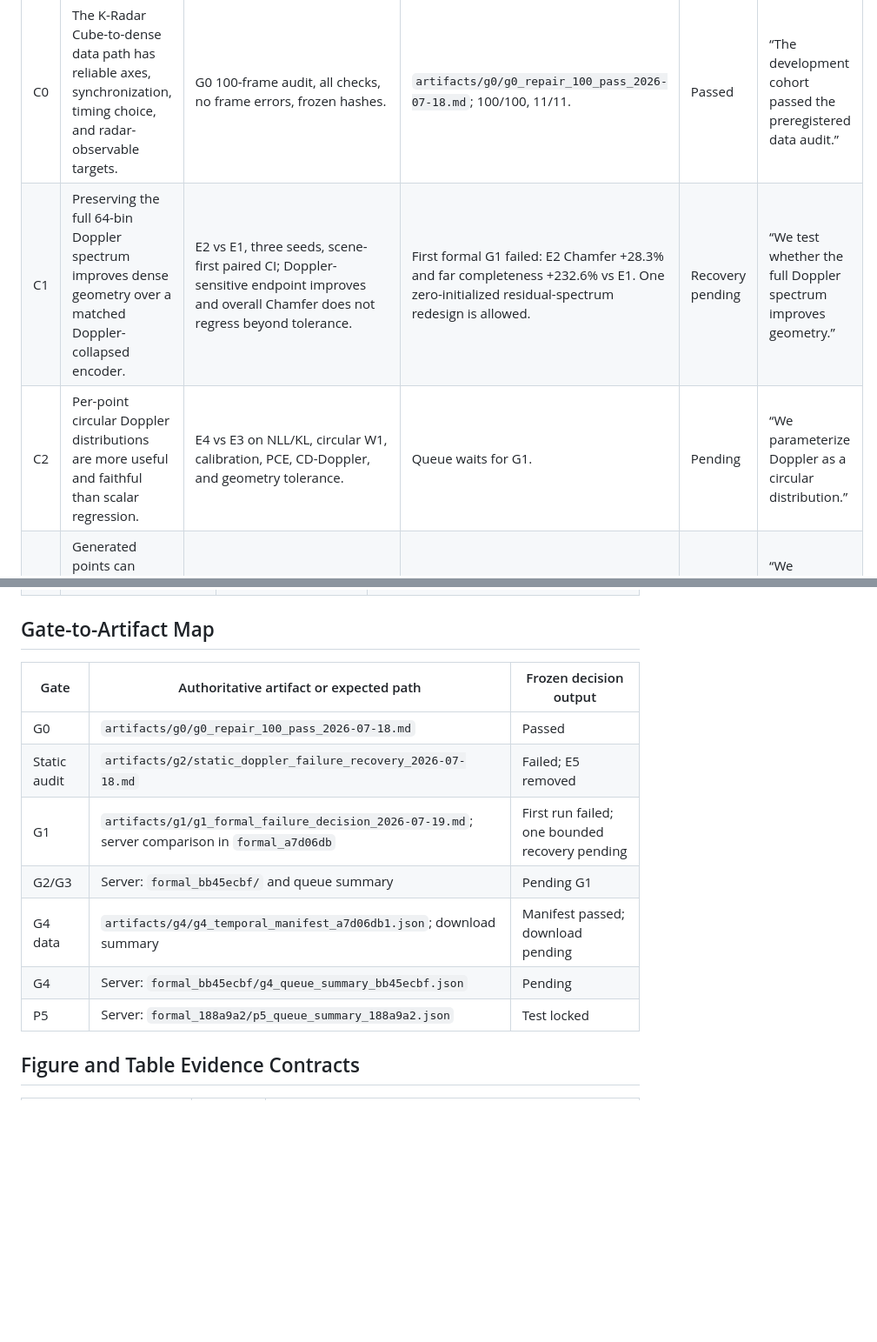
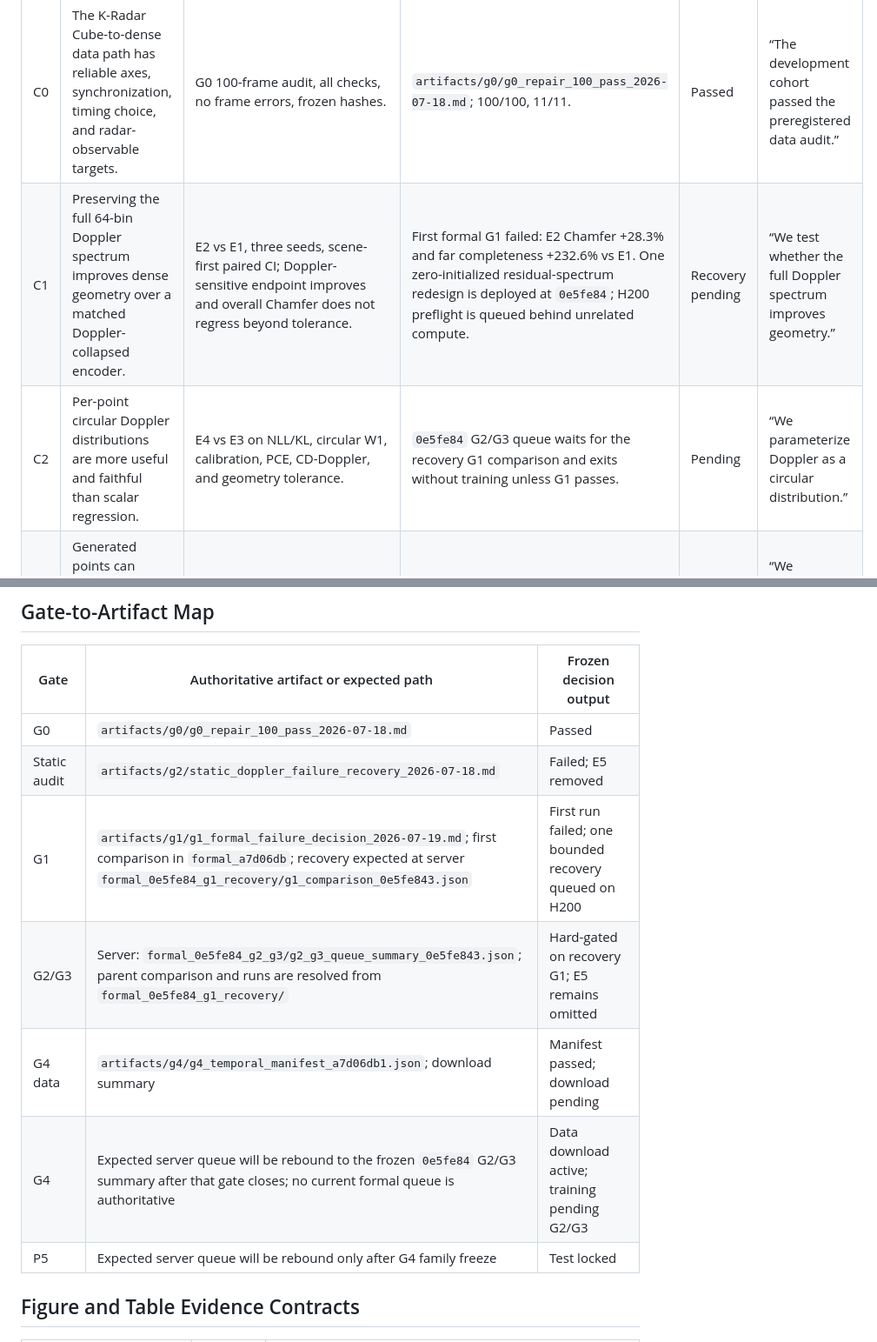
Before and after one commit to chimeraHHH/Radar_point_cloud_gen, a Markdown page: paper/claim_evidence_ledger.md, 2 parts joined by grey strips. Shown at 87% size. Rendered like a GitHub page; blank space fills up the shorter version.

Commit message:
refresh recovery evidence paths

```diff
--- a/paper/claim_evidence_ledger.md
+++ b/paper/claim_evidence_ledger.md
@@ -8,8 +8,8 @@
 | ID | Candidate claim | Required evidence | Current evidence | Status | Allowed wording now |
 |---|---|---|---|---|---|
 | C0 | The K-Radar Cube-to-dense data path has reliable axes, synchronization, timing choice, and radar-observable targets. | G0 100-frame audit, all checks, no frame errors, frozen hashes. | `artifacts/g0/g0_repair_100_pass_2026-07-18.md`; 100/100, 11/11. | Passed | “The development cohort passed the preregistered data audit.” |
-| C1 | Preserving the full 64-bin Doppler spectrum improves dense geometry over a matched Doppler-collapsed encoder. | E2 vs E1, three seeds, scene-first paired CI; Doppler-sensitive endpoint improves and overall Chamfer does not regress beyond tolerance. | First formal G1 failed: E2 Chamfer +28.3% and far completeness +232.6% vs E1. One zero-initialized residual-spectrum redesign is allowed. | Recovery pending | “We test whether the full Doppler spectrum improves geometry.” |
-| C2 | Per-point circular Doppler distributions are more useful and faithful than scalar regression. | E4 vs E3 on NLL/KL, circular W1, calibration, PCE, CD-Doppler, and geometry tolerance. | Queue waits for G1. | Pending | “We parameterize Doppler as a circular distribution.” |
+| C1 | Preserving the full 64-bin Doppler spectrum improves dense geometry over a matched Doppler-collapsed encoder. | E2 vs E1, three seeds, scene-first paired CI; Doppler-sensitive endpoint improves and overall Chamfer does not regress beyond tolerance. | First formal G1 failed: E2 Chamfer +28.3% and far completeness +232.6% vs E1. One zero-initialized residual-spectrum redesign is deployed at `0e5fe84`; H200 preflight is queued behind unrelated compute. | Recovery pending | “We test whether the full Doppler spectrum improves geometry.” |
+| C2 | Per-point circular Doppler distributions are more useful and faithful than scalar regression. | E4 vs E3 on NLL/KL, circular W1, calibration, PCE, CD-Doppler, and geometry tolerance. | `0e5fe84` G2/G3 queue waits for the recovery G1 comparison and exits without training unless G1 passes. | Pending | “We parameterize Doppler as a circular distribution.” |
 | C3 | Generated points can explain the measured Cube through a differentiable cycle without confidence or coverage collapse. | C0-C3 ablation; cycle metric gain plus independent geometry/physical/downstream gain; confidence, coverage, ECE, and saturation pass. | Renderer tests and protocol exist; formal G3 not run. | Pending | “We introduce a differentiable point-to-Cube cycle and evaluate anti-collapse criteria.” |
 | C4 | A warped historical prediction improves temporal consistency while the current Cube refreshes geometry and Doppler. | T0/T3/T4-T6, current-frame accuracy, radial error, flicker, refresh, 25-step rollout, three seeds. | Manifest 10/10; 2,160-frame data download active. | Pending | “We study a current-observation temporal extension.” |
 | C5 | The frozen model improves object radial-velocity estimation and generalizes across operating slices. | G4 family frozen; untouched P5 test, downstream report, scene-first uncertainty, slices. | Test manifest intentionally absent. | Pending | No result claim. |
@@ -32,11 +32,11 @@
 |---|---|---|
 | G0 | `artifacts/g0/g0_repair_100_pass_2026-07-18.md` | Passed |
 | Static audit | `artifacts/g2/static_doppler_failure_recovery_2026-07-18.md` | Failed; E5 removed |
-| G1 | `artifacts/g1/g1_formal_failure_decision_2026-07-19.md`; server comparison in `formal_a7d06db` | First run failed; one bounded recovery pending |
-| G2/G3 | Server: `formal_bb45ecbf/` and queue summary | Pending G1 |
+| G1 | `artifacts/g1/g1_formal_failure_decision_2026-07-19.md`; first comparison in `formal_a7d06db`; recovery expected at server `formal_0e5fe84_g1_recovery/g1_comparison_0e5fe843.json` | First run failed; one bounded recovery queued on H200 |
+| G2/G3 | Server: `formal_0e5fe84_g2_g3/g2_g3_queue_summary_0e5fe843.json`; parent comparison and runs are resolved from `formal_0e5fe84_g1_recovery/` | Hard-gated on recovery G1; E5 remains omitted |
 | G4 data | `artifacts/g4/g4_temporal_manifest_a7d06db1.json`; download summary | Manifest passed; download pending |
-| G4 | Server: `formal_bb45ecbf/g4_queue_summary_bb45ecbf.json` | Pending |
-| P5 | Server: `formal_188a9a2/p5_queue_summary_188a9a2.json` | Test locked |
+| G4 | Expected server queue will be rebound to the frozen `0e5fe84` G2/G3 summary after that gate closes; no current formal queue is authoritative | Data download active; training pending G2/G3 |
+| P5 | Expected server queue will be rebound only after G4 family freeze | Test locked |
 
 ## Figure and Table Evidence Contracts
 
```
Also changed, not shown: other parts of paper/claim_evidence_ledger.md (+1 -1 lines).
